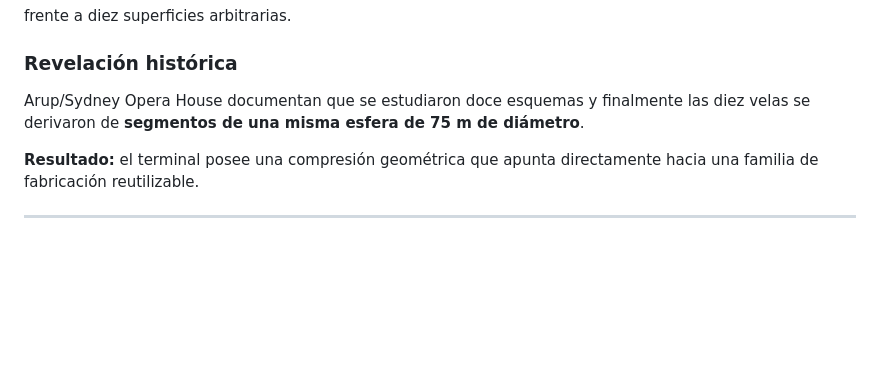
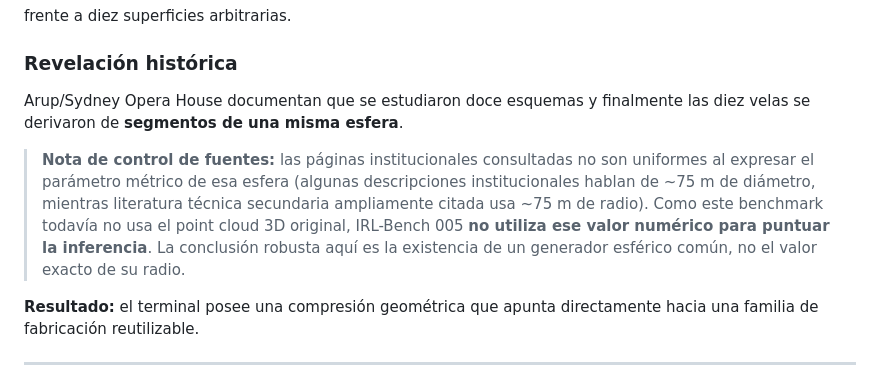
Before and after one commit to deepanalytica/inverse-reality-lab, a Markdown page: benchmarks/sydney-opera-house/BENCHMARK.md, the part around the change. Drawn GitHub-style; blank space fills up the shorter version.

Commit message:
Qualify Sydney sphere metric and avoid using disputed radius/diameter value

```diff
--- a/benchmarks/sydney-opera-house/BENCHMARK.md
+++ b/benchmarks/sydney-opera-house/BENCHMARK.md
@@ -64,7 +64,9 @@ frente a diez superficies arbitrarias.
 
 ### Revelación histórica
 
-Arup/Sydney Opera House documentan que se estudiaron doce esquemas y finalmente las diez velas se derivaron de **segmentos de una misma esfera de 75 m de diámetro**.
+Arup/Sydney Opera House documentan que se estudiaron doce esquemas y finalmente las diez velas se derivaron de **segmentos de una misma esfera**.
+
+> **Nota de control de fuentes:** las páginas institucionales consultadas no son uniformes al expresar el parámetro métrico de esa esfera (algunas descripciones institucionales hablan de ~75 m de diámetro, mientras literatura técnica secundaria ampliamente citada usa ~75 m de radio). Como este benchmark todavía no usa el point cloud 3D original, IRL-Bench 005 **no utiliza ese valor numérico para puntuar la inferencia**. La conclusión robusta aquí es la existencia de un generador esférico común, no el valor exacto de su radio.
 
 **Resultado:** el terminal posee una compresión geométrica que apunta directamente hacia una familia de fabricación reutilizable.
 
```
